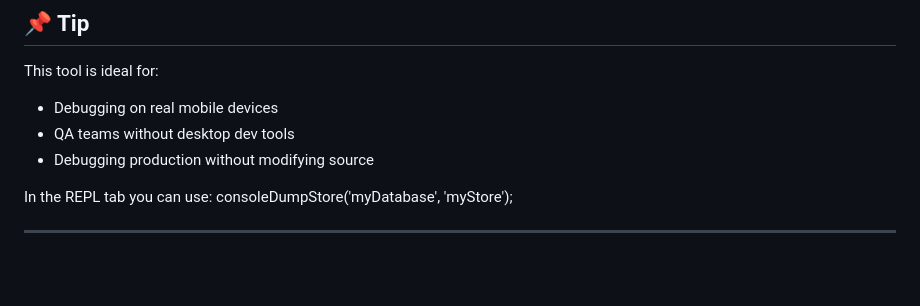
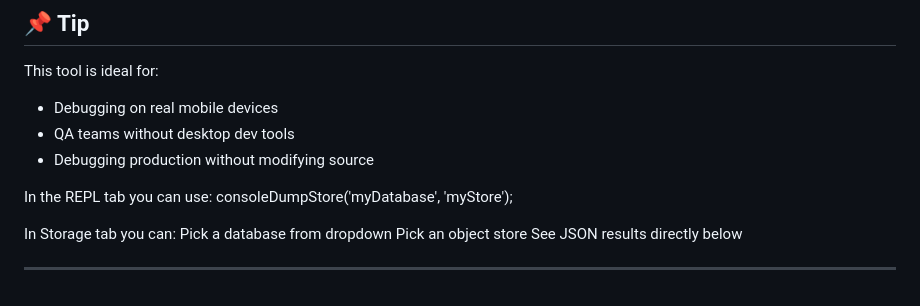
Before and after one commit to benneberg/mobile-console, a Markdown page: README.md, the part around the change. GitHub-like rendering; blank space fills up the shorter version.

```diff
--- a/README.md
+++ b/README.md
@@ -123,4 +123,9 @@ This tool is ideal for:
 In the REPL tab you can use:
 consoleDumpStore('myDatabase', 'myStore');
 
+In Storage tab you can:
+Pick a database from dropdown
+Pick an object store
+See JSON results directly below
+
 ---
```
